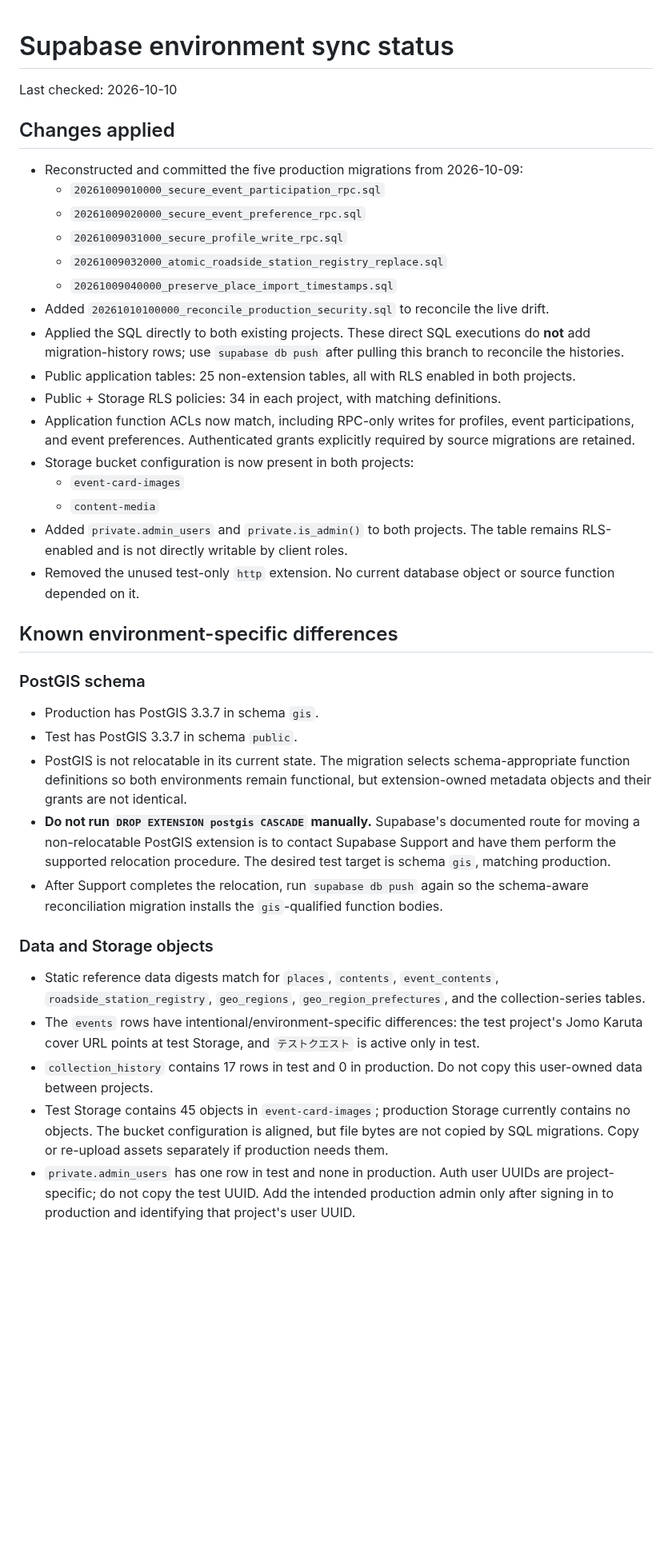
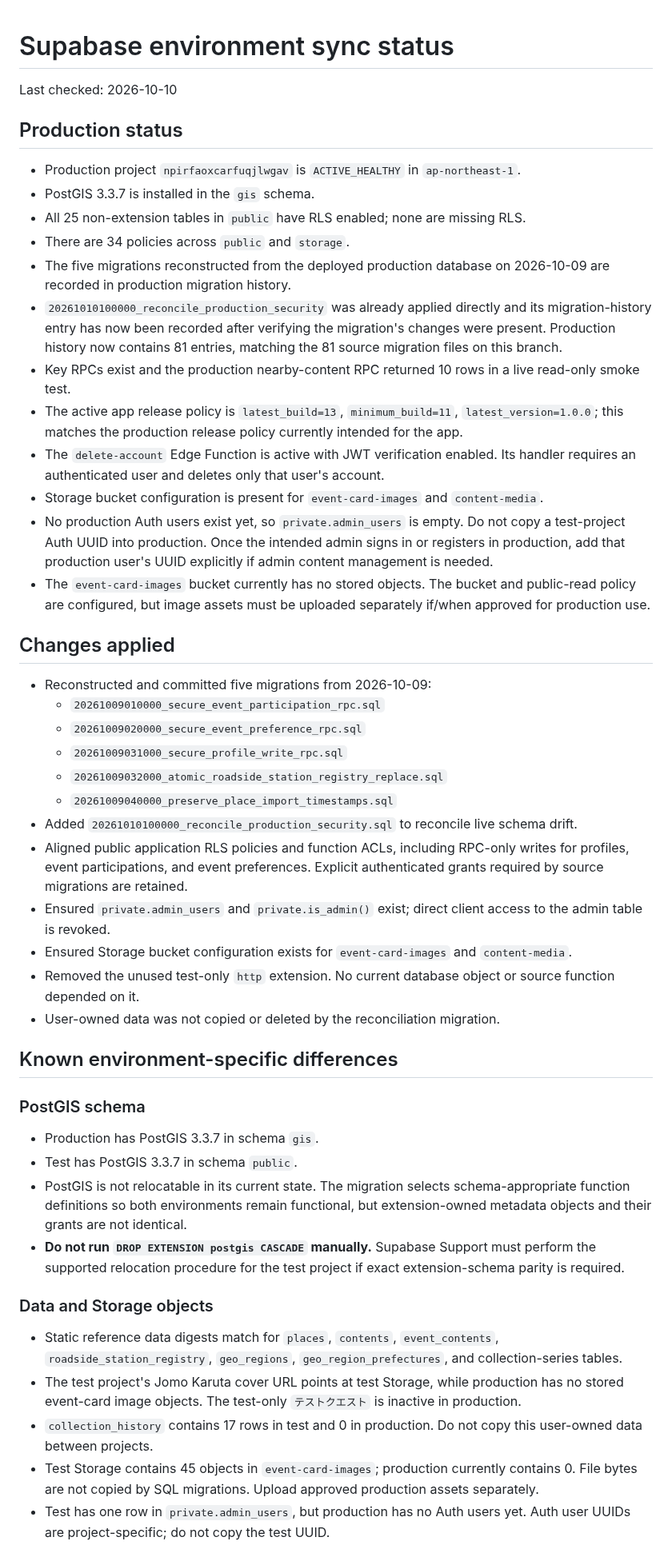
Before and after one commit to rainbowwing0603-blip/seichi_quest, a Markdown page: supabase/ENVIRONMENT_SYNC_STATUS.md, the part around one of its changes. Shown at 80% size. Drawn GitHub-style; blank space fills up the shorter version.

Commit message:
docs: update production Supabase completion status

```diff
--- a/supabase/ENVIRONMENT_SYNC_STATUS.md
+++ b/supabase/ENVIRONMENT_SYNC_STATUS.md
@@ -2,24 +2,35 @@
 
 Last checked: 2026-10-10
 
+## Production status
+
+- Production project `npirfaoxcarfuqjlwgav` is `ACTIVE_HEALTHY` in `ap-northeast-1`.
+- PostGIS 3.3.7 is installed in the `gis` schema.
+- All 25 non-extension tables in `public` have RLS enabled; none are missing RLS.
+- There are 34 policies across `public` and `storage`.
+- The five migrations reconstructed from the deployed production database on 2026-10-09 are recorded in production migration history.
+- `20261010100000_reconcile_production_security` was already applied directly and its migration-history entry has now been recorded after verifying the migration's changes were present. Production history now contains 81 entries, matching the 81 source migration files on this branch.
+- Key RPCs exist and the production nearby-content RPC returned 10 rows in a live read-only smoke test.
+- The active app release policy is `latest_build=13`, `minimum_build=11`, `latest_version=1.0.0`; this matches the production release policy currently intended for the app.
+- The `delete-account` Edge Function is active with JWT verification enabled. Its handler requires an authenticated user and deletes only that user's account.
+- Storage bucket configuration is present for `event-card-images` and `content-media`.
+- No production Auth users exist yet, so `private.admin_users` is empty. Do not copy a test-project Auth UUID into production. Once the intended admin signs in or registers in production, add that production user's UUID explicitly if admin content management is needed.
+- The `event-card-images` bucket currently has no stored objects. The bucket and public-read policy are configured, but image assets must be uploaded separately if/when approved for production use.
+
 ## Changes applied
 
-- Reconstructed and committed the five production migrations from 2026-10-09:
+- Reconstructed and committed five migrations from 2026-10-09:
   - `20261009010000_secure_event_participation_rpc.sql`
   - `20261009020000_secure_event_preference_rpc.sql`
   - `20261009031000_secure_profile_write_rpc.sql`
   - `20261009032000_atomic_roadside_station_registry_replace.sql`
   - `20261009040000_preserve_place_import_timestamps.sql`
-- Added `20261010100000_reconcile_production_security.sql` to reconcile the live drift.
-- Applied the SQL directly to both existing projects. These direct SQL executions do **not** add migration-history rows; use `supabase db push` after pulling this branch to reconcile the histories.
-- Public application tables: 25 non-extension tables, all with RLS enabled in both projects.
-- Public + Storage RLS policies: 34 in each project, with matching definitions.
-- Application function ACLs now match, including RPC-only writes for profiles, event participations, and event preferences. Authenticated grants explicitly required by source migrations are retained.
-- Storage bucket configuration is now present in both projects:
-  - `event-card-images`
-  - `content-media`
-- Added `private.admin_users` and `private.is_admin()` to both projects. The table remains RLS-enabled and is not directly writable by client roles.
+- Added `20261010100000_reconcile_production_security.sql` to reconcile live schema drift.
+- Aligned public application RLS policies and function ACLs, including RPC-only writes for profiles, event participations, and event preferences. Explicit authenticated grants required by source migrations are retained.
+- Ensured `private.admin_users` and `private.is_admin()` exist; direct client access to the admin table is revoked.
+- Ensured Storage bucket configuration exists for `event-card-images` and `content-media`.
 - Removed the unused test-only `http` extension. No current database object or source function depended on it.
+- User-owned data was not copied or deleted by the reconciliation migration.
 
 ## Known environment-specific differences
 
@@ -28,14 +39,13 @@ Last checked: 2026-10-10
 - Production has PostGIS 3.3.7 in schema `gis`.
 - Test has PostGIS 3.3.7 in schema `public`.
 - PostGIS is not relocatable in its current state. The migration selects schema-appropriate function definitions so both environments remain functional, but extension-owned metadata objects and their grants are not identical.
-- **Do not run `DROP EXTENSION postgis CASCADE` manually.** Supabase's documented route for moving a non-relocatable PostGIS extension is to contact Supabase Support and have them perform the supported relocation procedure. The desired test target is schema `gis`, matching production.
-- After Support completes the relocation, run `supabase db push` again so the schema-aware reconciliation migration installs the `gis`-qualified function bodies.
+- **Do not run `DROP EXTENSION postgis CASCADE` manually.** Supabase Support must perform the supported relocation procedure for the test project if exact extension-schema parity is required.
 
 ### Data and Storage objects
 
-- Static reference data digests match for `places`, `contents`, `event_contents`, `roadside_station_registry`, `geo_regions`, `geo_region_prefectures`, and the collection-series tables.
-- The `events` rows have intentional/environment-specific differences: the test project's Jomo Karuta cover URL points at test Storage, and `テストクエスト` is active only in test.
+- Static reference data digests match for `places`, `contents`, `event_contents`, `roadside_station_registry`, `geo_regions`, `geo_region_prefectures`, and collection-series tables.
+- The test project's Jomo Karuta cover URL points at test Storage, while production has no stored event-card image objects. The test-only `テストクエスト` is inactive in production.
 - `collection_history` contains 17 rows in test and 0 in production. Do not copy this user-owned data between projects.
-- Test Storage contains 45 objects in `event-card-images`; production Storage currently contains no objects. The bucket configuration is aligned, but file bytes are not copied by SQL migrations. Copy or re-upload assets separately if production needs them.
-- `private.admin_users` has one row in test and none in production. Auth user UUIDs are project-specific; do not copy the test UUID. Add the intended production admin only after signing in to production and identifying that project's user UUID.
+- Test Storage contains 45 objects in `event-card-images`; production currently contains 0. File bytes are not copied by SQL migrations. Upload approved production assets separately.
+- Test has one row in `private.admin_users`, but production has no Auth users yet. Auth user UUIDs are project-specific; do not copy the test UUID.
 
```
Also changed, not shown: other parts of supabase/ENVIRONMENT_SYNC_STATUS.md (+6 -5 lines).
